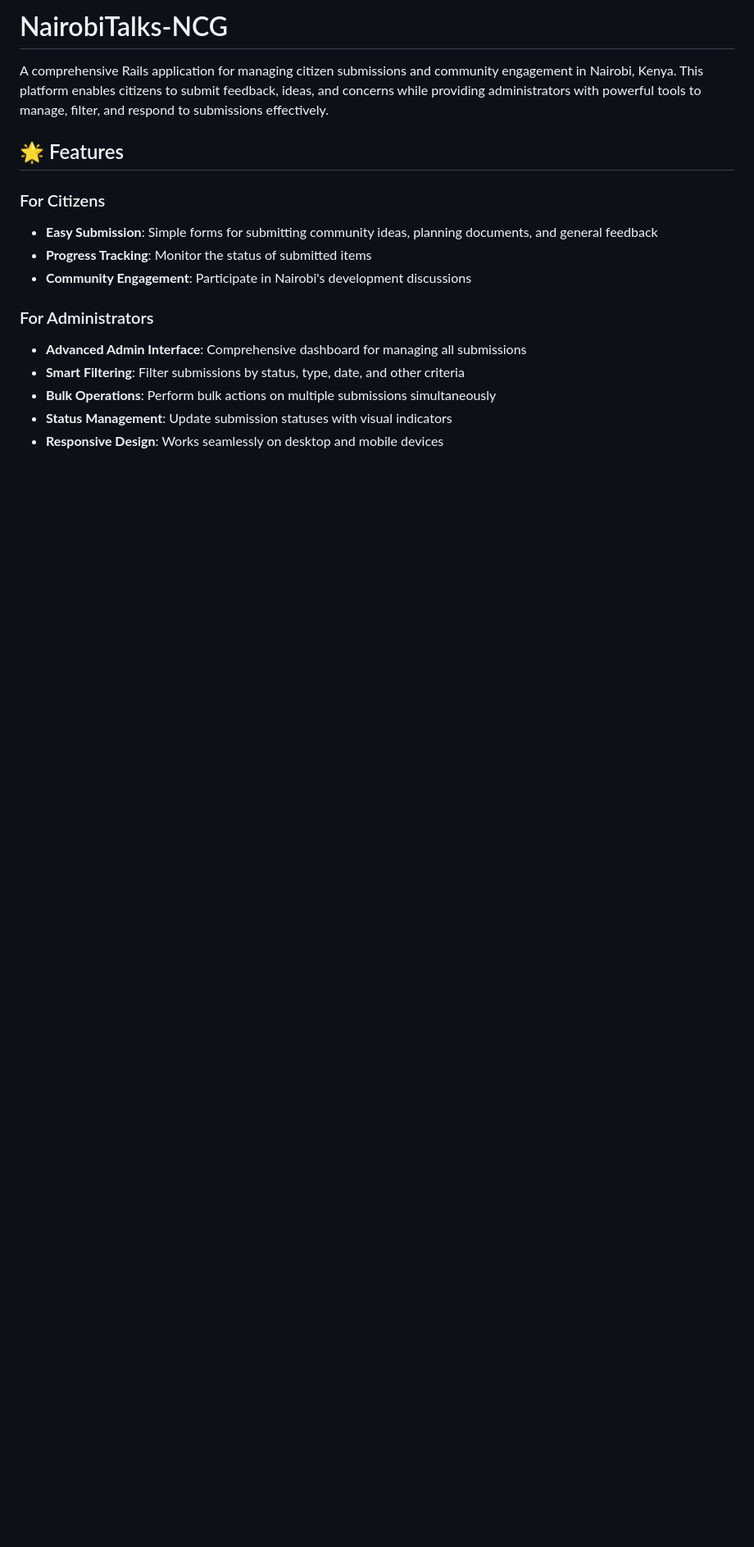
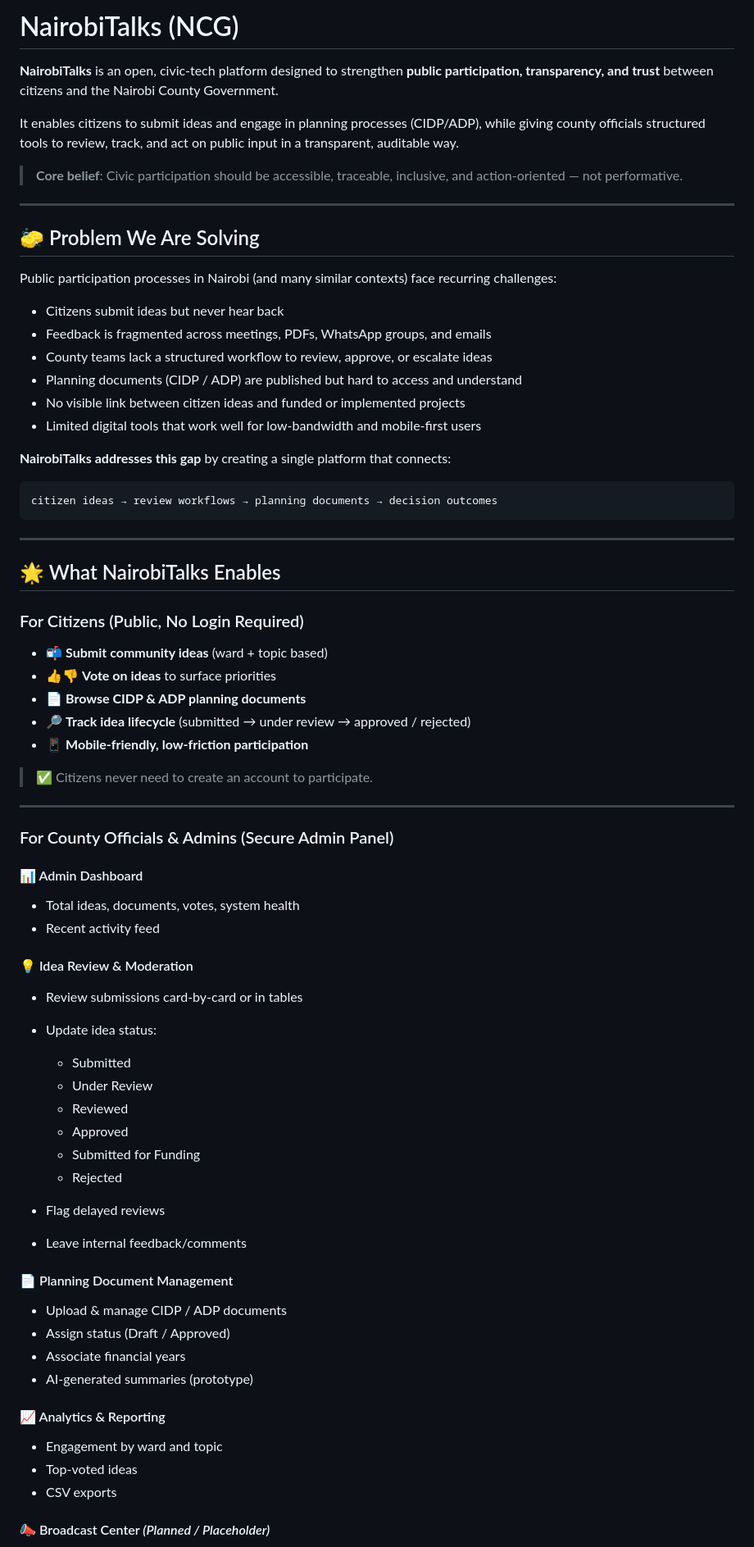
Before and after one commit to mamatechafrica/NairobiTalks-NCG, a Markdown page: README.md, the part around one of its changes. Shown at 82% size. Rendered like a GitHub page; blank space fills up the shorter version.

````diff
--- a/README.md
+++ b/README.md
@@ -1,19 +1,79 @@
-# NairobiTalks-NCG
+# NairobiTalks (NCG)
 
-A comprehensive Rails application for managing citizen submissions and community engagement in Nairobi, Kenya. This platform enables citizens to submit feedback, ideas, and concerns while providing administrators with powerful tools to manage, filter, and respond to submissions effectively.
+**NairobiTalks** is an open, civic‑tech platform designed to strengthen **public participation, transparency, and trust** between citizens and the Nairobi County Government.
 
-## 🌟 Features
+It enables citizens to submit ideas and engage in planning processes (CIDP/ADP), while giving county officials structured tools to review, track, and act on public input in a transparent, auditable way.
 
-### For Citizens
+> **Core belief**: Civic participation should be accessible, traceable, inclusive, and action‑oriented — not performative.
 
-- **Easy Submission**: Simple forms for submitting community ideas, planning documents, and general feedback
-- **Progress Tracking**: Monitor the status of submitted items
-- **Community Engagement**: Participate in Nairobi's development discussions
+---
 
-### For Administrators
+## 🧽 Problem We Are Solving
 
-- **Advanced Admin Interface**: Comprehensive dashboard for managing all submissions
-- **Smart Filtering**: Filter submissions by status, type, date, and other criteria
-- **Bulk Operations**: Perform bulk actions on multiple submissions simultaneously
-- **Status Management**: Update submission statuses with visual indicators
-- **Responsive Design**: Works seamlessly on desktop and mobile devices
+Public participation processes in Nairobi (and many similar contexts) face recurring challenges:
+
+* Citizens submit ideas but never hear back
+* Feedback is fragmented across meetings, PDFs, WhatsApp groups, and emails
+* County teams lack a structured workflow to review, approve, or escalate ideas
+* Planning documents (CIDP / ADP) are published but hard to access and understand
+* No visible link between citizen ideas and funded or implemented projects
+* Limited digital tools that work well for low‑bandwidth and mobile‑first users
+
+**NairobiTalks addresses this gap** by creating a single platform that connects:
+
+```text
+citizen ideas → review workflows → planning documents → decision outcomes
+```
+
+---
+
+## 🌟 What NairobiTalks Enables
+
+### For Citizens (Public, No Login Required)
+
+* 📬 **Submit community ideas** (ward + topic based)
+* 👍👎 **Vote on ideas** to surface priorities
+* 📄 **Browse CIDP & ADP planning documents**
+* 🔎 **Track idea lifecycle** (submitted → under review → approved / rejected)
+* 📱 **Mobile‑friendly, low‑friction participation**
+
+> ✅ Citizens never need to create an account to participate.
+
+---
+
+### For County Officials & Admins (Secure Admin Panel)
+
+#### 📊 Admin Dashboard
+
+* Total ideas, documents, votes, system health
+* Recent activity feed
+
+#### 💡 Idea Review & Moderation
+
+* Review submissions card‑by‑card or in tables
+* Update idea status:
+
+  * Submitted
+  * Under Review
+  * Reviewed
+  * Approved
+  * Submitted for Funding
+  * Rejected
+* Flag delayed reviews
+* Leave internal feedback/comments
+
+#### 📄 Planning Document Management
+
+* Upload & manage CIDP / ADP documents
+* Assign status (Draft / Approved)
+* Associate financial years
+* AI‑generated summaries (prototype)
+
+#### 📈 Analytics & Reporting
+
+* Engagement by ward and topic
+* Top‑voted ideas
+* CSV exports
+
+#### 📣 Broadcast Center *(Planned / Placeholder)*
+
````
Also changed, not shown: other parts of README.md (+155 -91 lines).
